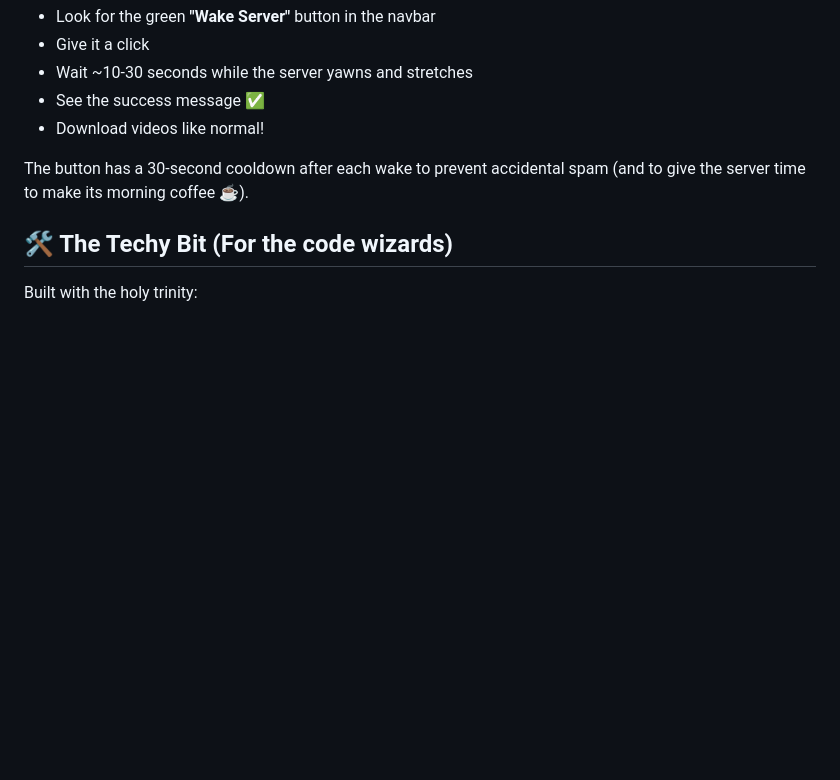
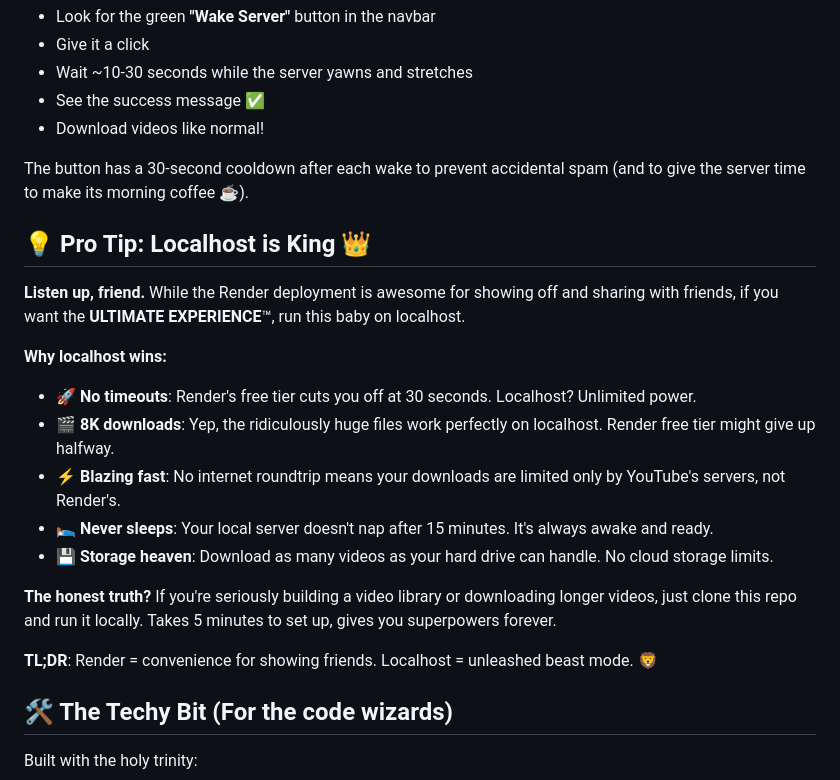
Before and after one commit to Mrtracker-new/YT-Downloader, a Markdown page: README.md, the part around the change. Drawn GitHub-style; blank space fills up the shorter version.

Commit message:
Add localhost supremacy section to README

```diff
--- a/README.md
+++ b/README.md
@@ -85,6 +85,22 @@ If you're using Render's free tier (no judgment, we respect the hustle), the ser
 - Download videos like normal!
 
 The button has a 30-second cooldown after each wake to prevent accidental spam (and to give the server time to make its morning coffee ☕).
+
+## 💡 Pro Tip: Localhost is King 👑
+
+**Listen up, friend.** While the Render deployment is awesome for showing off and sharing with friends, if you want the **ULTIMATE EXPERIENCE**™, run this baby on localhost.
+
+**Why localhost wins:**
+- 🚀 **No timeouts**: Render's free tier cuts you off at 30 seconds. Localhost? Unlimited power.
+- 🎬 **8K downloads**: Yep, the ridiculously huge files work perfectly on localhost. Render free tier might give up halfway.
+- ⚡ **Blazing fast**: No internet roundtrip means your downloads are limited only by YouTube's servers, not Render's.
+- 🛌 **Never sleeps**: Your local server doesn't nap after 15 minutes. It's always awake and ready.
+- 💾 **Storage heaven**: Download as many videos as your hard drive can handle. No cloud storage limits.
+
+**The honest truth?** If you're seriously building a video library or downloading longer videos, just clone this repo and run it locally. Takes 5 minutes to set up, gives you superpowers forever.
+
+**TL;DR**: Render = convenience for showing friends. Localhost = unleashed beast mode. 🦁
+
 
 
 ## 🛠️ The Techy Bit (For the code wizards)
```
